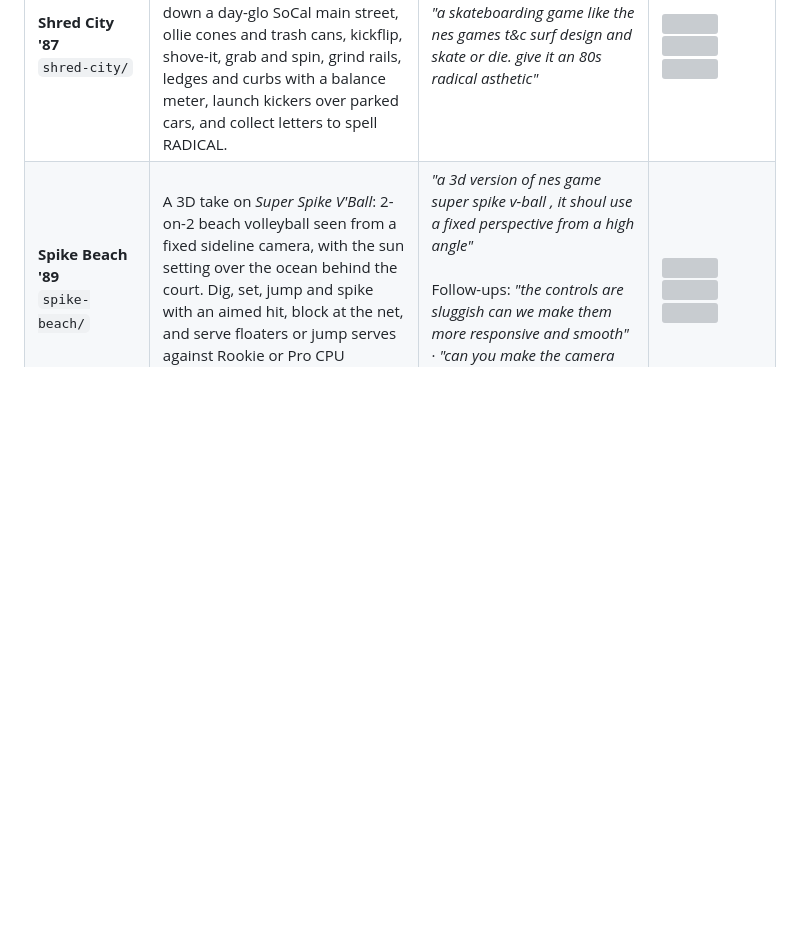
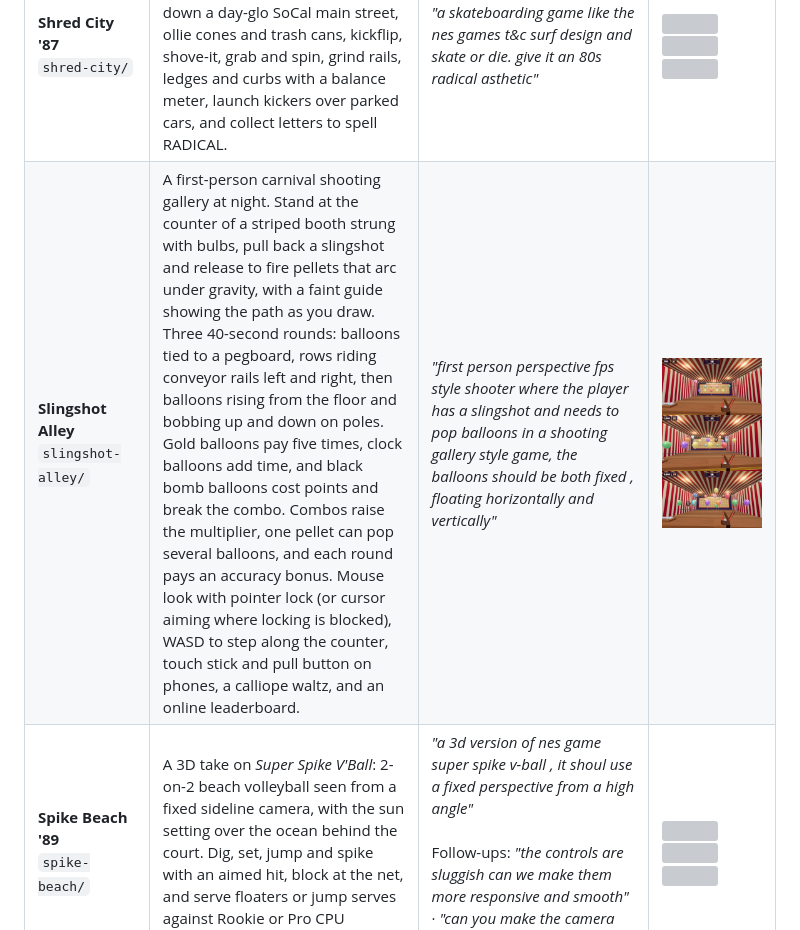
Before and after one commit to mdellavo/claude-game-clones, a Markdown page: README.md, the part around the change. Drawn GitHub-style; pictures changed too: screenshots/slingshot-alley-1.jpg (added), screenshots/slingshot-alley-2.jpg (added), screenshots/slingshot-alley-3.jpg (added); blank space fills up the shorter version; grey boxes are pictures that could not be loaded.

```diff
--- a/README.md
+++ b/README.md
@@ -25,6 +25,7 @@ Browser games, mostly remakes of classics, one per subdirectory. Every game was
 | **Rotgate**<br>`rotgate/` | A coin-op dungeon crawl in the mould of *Gauntlet*, with zombies. Pick one of four survivors, then fight down ten floors of plague catacombs while your wound bleeds health away every second. Smash the graves that spit out the dead, hunt medkits to buy back time, burn a room with a flare, open bricked-up vaults with keys, shoot through cracked brick for shortcuts, outrun a Hollow that bullets pass straight through, and finish the Gravemother at the bottom. | <i>"a game that is similar to guantlet but zombies"</i> | <img src="screenshots/rotgate-1.jpg" width="200"> <img src="screenshots/rotgate-2.jpg" width="200"> <img src="screenshots/rotgate-3.jpg" width="200"> |
 | **Second Strike**<br>`second-strike/` | A real-time nuclear strategy game on a spinning 3D globe, after *First Strike*. Pick one of nine nuclear powers and grow your sphere of influence while the clock counts down from DEFCON 5: annex neighbouring countries, build missile silos and ABM sites, and research ICBM reach, megaton yields, MIRVs, interceptors, hardened silos and faster reloads. At DEFCON 1 the launch codes unlock and eight rival AIs start trading warheads, nursing grudges against whoever hit them last. Missiles arc over the globe, interceptors streak up to meet them, and every detonation scorches the map and kills real-world populations. The last nation standing wins. | <i>"a clone of first strike rts https://firststrike.mobi/"</i> | <img src="screenshots/second-strike-1.jpg" width="200"> <img src="screenshots/second-strike-2.jpg" width="200"> <img src="screenshots/second-strike-3.jpg" width="200"> |
 | **Shred City '87**<br>`shred-city/` | A radical 80s 3D skateboarding game in the spirit of *T&C Surf Designs* and *Skate or Die*. Bomb down a day-glo SoCal main street, ollie cones and trash cans, kickflip, shove-it, grab and spin, grind rails, ledges and curbs with a balance meter, launch kickers over parked cars, and collect letters to spell RADICAL. | <i>"a skateboarding game like the nes games t&c surf design and skate or die. give it an 80s radical asthetic"</i> | <img src="screenshots/shred-city-1.jpg" width="200"> <img src="screenshots/shred-city-2.jpg" width="200"> <img src="screenshots/shred-city-3.jpg" width="200"> |
+| **Slingshot Alley**<br>`slingshot-alley/` | A first-person carnival shooting gallery at night. Stand at the counter of a striped booth strung with bulbs, pull back a slingshot and release to fire pellets that arc under gravity, with a faint guide showing the path as you draw. Three 40-second rounds: balloons tied to a pegboard, rows riding conveyor rails left and right, then balloons rising from the floor and bobbing up and down on poles. Gold balloons pay five times, clock balloons add time, and black bomb balloons cost points and break the combo. Combos raise the multiplier, one pellet can pop several balloons, and each round pays an accuracy bonus. Mouse look with pointer lock (or cursor aiming where locking is blocked), WASD to step along the counter, touch stick and pull button on phones, a calliope waltz, and an online leaderboard. | <i>"first person perspective fps style shooter where the player has a slingshot and needs to pop balloons in a shooting gallery style game, the balloons should be both fixed , floating horizontally and vertically"</i> | <img src="screenshots/slingshot-alley-1.jpg" width="200"> <img src="screenshots/slingshot-alley-2.jpg" width="200"> <img src="screenshots/slingshot-alley-3.jpg" width="200"> |
 | **Spike Beach '89**<br>`spike-beach/` | A 3D take on *Super Spike V'Ball*: 2-on-2 beach volleyball seen from a fixed sideline camera, with the sun setting over the ocean behind the court. Dig, set, jump and spike with an aimed hit, block at the net, and serve floaters or jump serves against Rookie or Pro CPU opponents. | <i>"a 3d version of nes game super spike v-ball , it shoul use a fixed perspective from a high angle"</i><br><br>Follow-ups: <i>"the controls are sluggish can we make them more responsive and smooth"</i> · <i>"can you make the camera angle lower to catch the sunset in the background"</i> | <img src="screenshots/spike-beach-1.jpg" width="200"> <img src="screenshots/spike-beach-2.jpg" width="200"> <img src="screenshots/spike-beach-3.jpg" width="200"> |
 | **Sundown Highway**<br>`sundown-highway/` | An arcade road racer in the spirit of *Out Run*, *Rad Racer* and *Cruis'n USA*, built in true 3D. Drive a red convertible from a striped synthwave sunset into the night across a five-level route pyramid: at every split, fork left for the easier road or right for the harder one, and reach each checkpoint before the clock runs out. Fifteen stages include a palm-lined coast road, desert mesas and wind farms, vineyard hills that launch you over the crests, canyon tunnels lit sodium orange, pine passes behind guard rails, a rain-slick neon boulevard and a harbor causeway. Pop-up headlights rise at dusk, and headlights and street lamps light the road, with bloom, glowing lamp cones and speed blur. Weave through two-way traffic for near-miss bonuses, hold the brake through a turn to drift and fill the nitro, and pick one of three synthwave radio stations. | <i>"a modern take on outrun/rad racer/crusin usa inspired with a true 3d perspective, it should have arcade like controls and gameplay, fancy effects and lighting (headlights, streetlights)"</i> | <img src="screenshots/sundown-highway-1.jpg" width="200"> <img src="screenshots/sundown-highway-2.jpg" width="200"> <img src="screenshots/sundown-highway-3.jpg" width="200"> |
 | **Tidebreaker**<br>`tide-breaker/` | An arcade jet-ski racer in the style of *Wave Race 64*, with simulated waves, buoy slaloms, AI rivals and a 3-lap championship. | <i>"reimplement the nintendo 64 game wave race 64"</i><br><br>Follow-ups: <i>"add motion blur to the game when you are moving fast"</i> | <img src="screenshots/tide-breaker-1.jpg" width="200"> <img src="screenshots/tide-breaker-2.jpg" width="200"> <img src="screenshots/tide-breaker-3.jpg" width="200"> |
```
Also changed, not shown: 2 other files.
